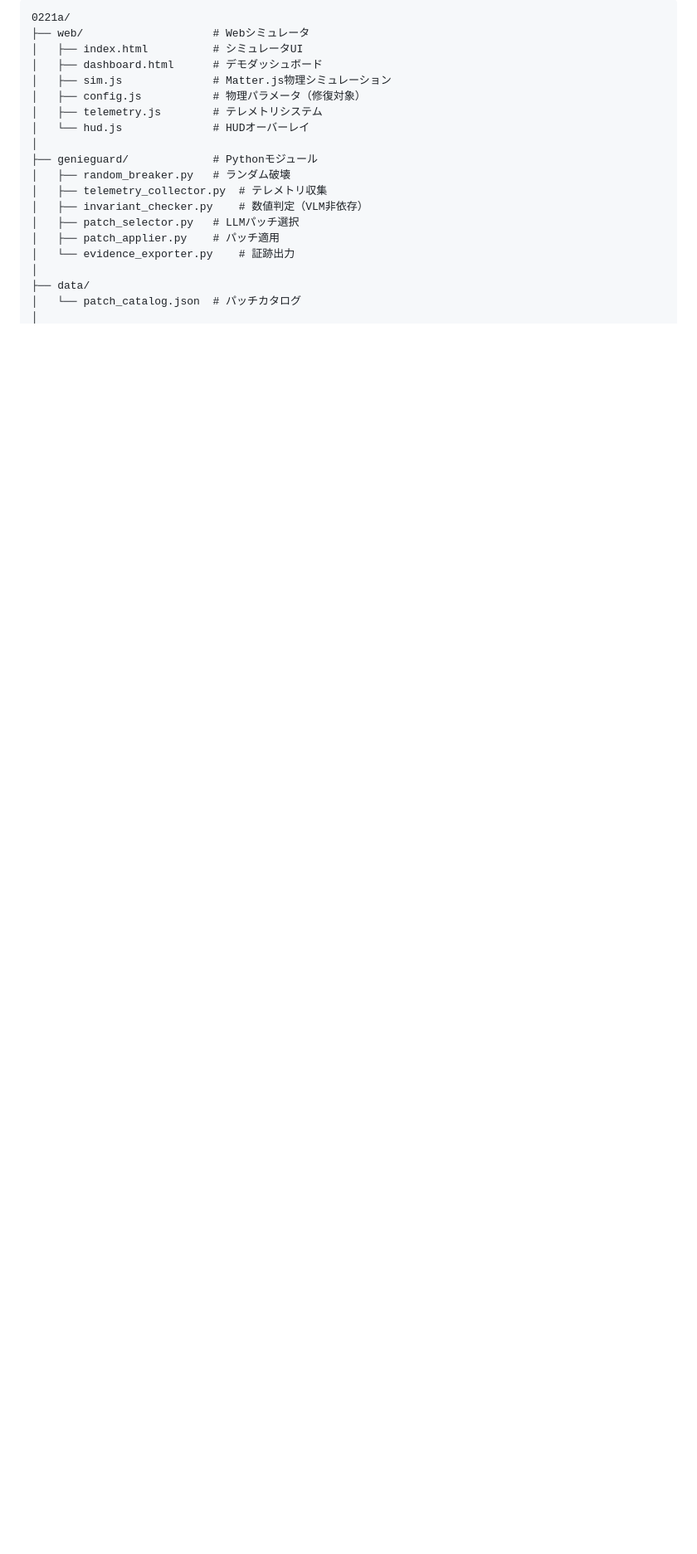
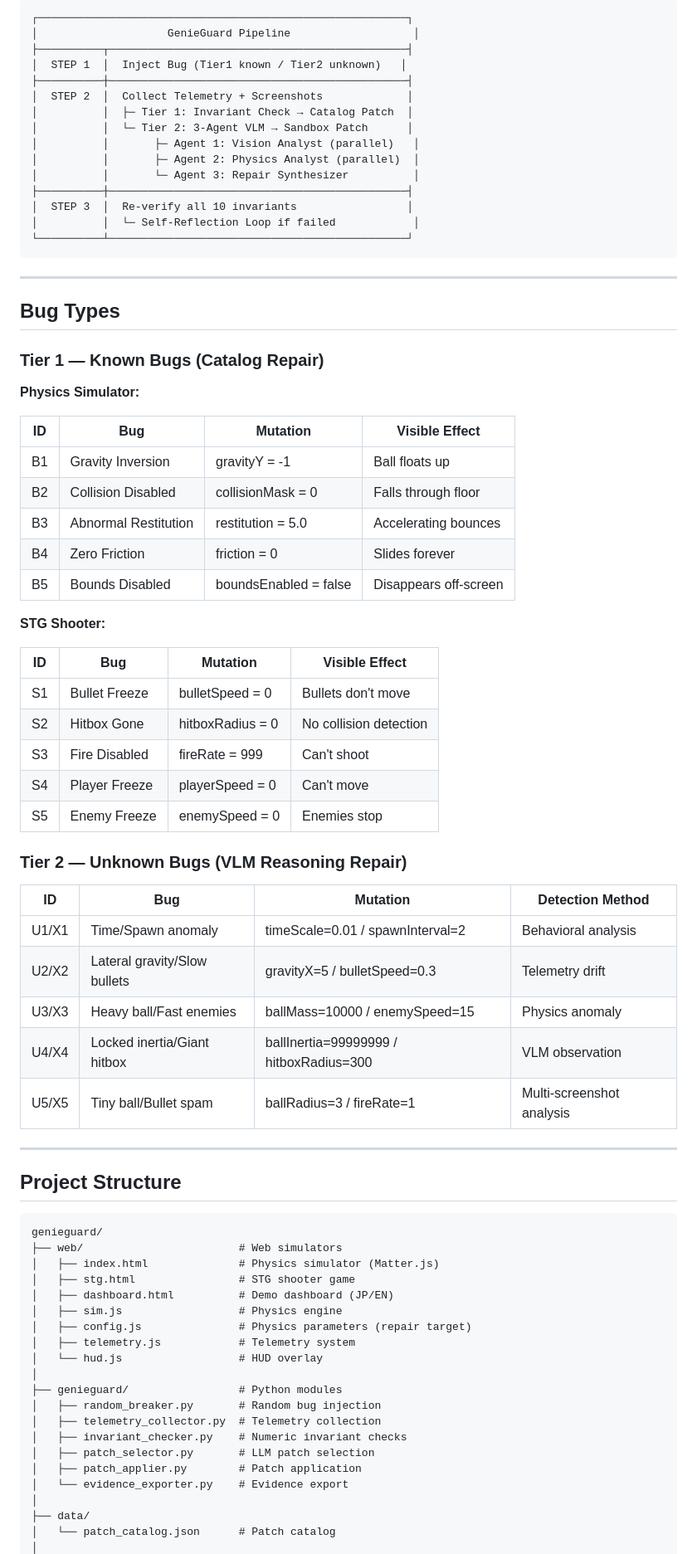
Before and after one commit to maruyamakoju/genieguard, a Markdown page: README.md, the part around one of its changes. Shown at 83% size. Drawn GitHub-style; blank space fills up the shorter version.

Commit message:
Update README with full English docs, 2-Tier architecture, and STG support
Co-Authored-By: Claude Opus 4.6 <noreply@anthropic.com>

````diff
--- a/README.md
+++ b/README.md
@@ -43,22 +75,81 @@ python genieguard.py
 
 ```
-0221a/
-├── web/                    # Webシミュレータ
-│   ├── index.html          # シミュレータUI
-│   ├── dashboard.html      # デモダッシュボード
-│   ├── sim.js              # Matter.js物理シミュレーション
-│   ├── config.js           # 物理パラメータ（修復対象）
-│   ├── telemetry.js        # テレメトリシステム
-│   └── hud.js              # HUDオーバーレイ
+┌─────────────────────────────────────────────────────────┐
+│                    GenieGuard Pipeline                   │
+├──────────┬──────────────────────────────────────────────┤
+│  STEP 1  │  Inject Bug (Tier1 known / Tier2 unknown)   │
+├──────────┼──────────────────────────────────────────────┤
+│  STEP 2  │  Collect Telemetry + Screenshots             │
+│          │  ├─ Tier 1: Invariant Check → Catalog Patch  │
+│          │  └─ Tier 2: 3-Agent VLM → Sandbox Patch      │
+│          │       ├─ Agent 1: Vision Analyst (parallel)   │
+│          │       ├─ Agent 2: Physics Analyst (parallel)  │
+│          │       └─ Agent 3: Repair Synthesizer          │
+├──────────┼──────────────────────────────────────────────┤
+│  STEP 3  │  Re-verify all 10 invariants                 │
+│          │  └─ Self-Reflection Loop if failed            │
+└──────────┴──────────────────────────────────────────────┘
+```
+
+---
+
+## Bug Types
+
+### Tier 1 — Known Bugs (Catalog Repair)
+
+**Physics Simulator:**
+
+| ID | Bug | Mutation | Visible Effect |
+|----|-----|----------|----------------|
+| B1 | Gravity Inversion | gravityY = -1 | Ball floats up |
+| B2 | Collision Disabled | collisionMask = 0 | Falls through floor |
+| B3 | Abnormal Restitution | restitution = 5.0 | Accelerating bounces |
+| B4 | Zero Friction | friction = 0 | Slides forever |
+| B5 | Bounds Disabled | boundsEnabled = false | Disappears off-screen |
+
+**STG Shooter:**
+
+| ID | Bug | Mutation | Visible Effect |
+|----|-----|----------|----------------|
+| S1 | Bullet Freeze | bulletSpeed = 0 | Bullets don't move |
+| S2 | Hitbox Gone | hitboxRadius = 0 | No collision detection |
+| S3 | Fire Disabled | fireRate = 999 | Can't shoot |
+| S4 | Player Freeze | playerSpeed = 0 | Can't move |
+| S5 | Enemy Freeze | enemySpeed = 0 | Enemies stop |
+
+### Tier 2 — Unknown Bugs (VLM Reasoning Repair)
+
+| ID | Bug | Mutation | Detection Method |
+|----|-----|----------|-----------------|
+| U1/X1 | Time/Spawn anomaly | timeScale=0.01 / spawnInterval=2 | Behavioral analysis |
+| U2/X2 | Lateral gravity/Slow bullets | gravityX=5 / bulletSpeed=0.3 | Telemetry drift |
+| U3/X3 | Heavy ball/Fast enemies | ballMass=10000 / enemySpeed=15 | Physics anomaly |
+| U4/X4 | Locked inertia/Giant hitbox | ballInertia=99999999 / hitboxRadius=300 | VLM observation |
+| U5/X5 | Tiny ball/Bullet spam | ballRadius=3 / fireRate=1 | Multi-screenshot analysis |
+
+---
+
+## Project Structure
+
+```
+genieguard/
+├── web/                        # Web simulators
+│   ├── index.html              # Physics simulator (Matter.js)
+│   ├── stg.html                # STG shooter game
+│   ├── dashboard.html          # Demo dashboard (JP/EN)
+│   ├── sim.js                  # Physics engine
+│   ├── config.js               # Physics parameters (repair target)
+│   ├── telemetry.js            # Telemetry system
+│   └── hud.js                  # HUD overlay
 │
-├── genieguard/             # Pythonモジュール
-│   ├── random_breaker.py   # ランダム破壊
-│   ├── telemetry_collector.py  # テレメトリ収集
-│   ├── invariant_checker.py    # 数値判定（VLM非依存）
-│   ├── patch_selector.py   # LLMパッチ選択
-│   ├── patch_applier.py    # パッチ適用
-│   └── evidence_exporter.py    # 証跡出力
+├── genieguard/                 # Python modules
+│   ├── random_breaker.py       # Random bug injection
+│   ├── telemetry_collector.py  # Telemetry collection
+│   ├── invariant_checker.py    # Numeric invariant checks
+│   ├── patch_selector.py       # LLM patch selection
+│   ├── patch_applier.py        # Patch application
+│   └── evidence_exporter.py    # Evidence export
 │
 ├── data/
-│   └── patch_catalog.json  # パッチカタログ
+│   └── patch_catalog.json      # Patch catalog
 │
````
Also changed, not shown: other parts of README.md (+63 -61 lines).
